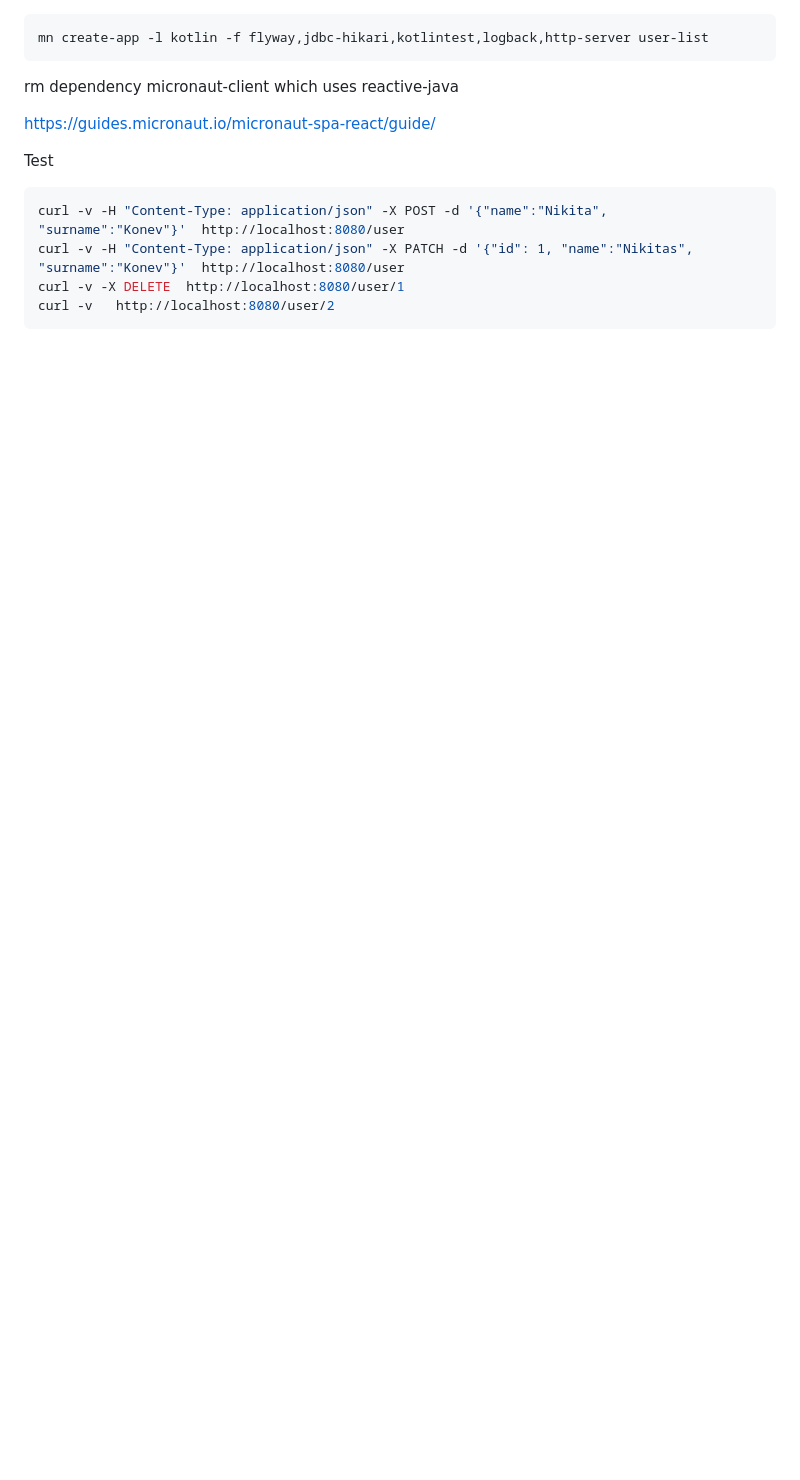
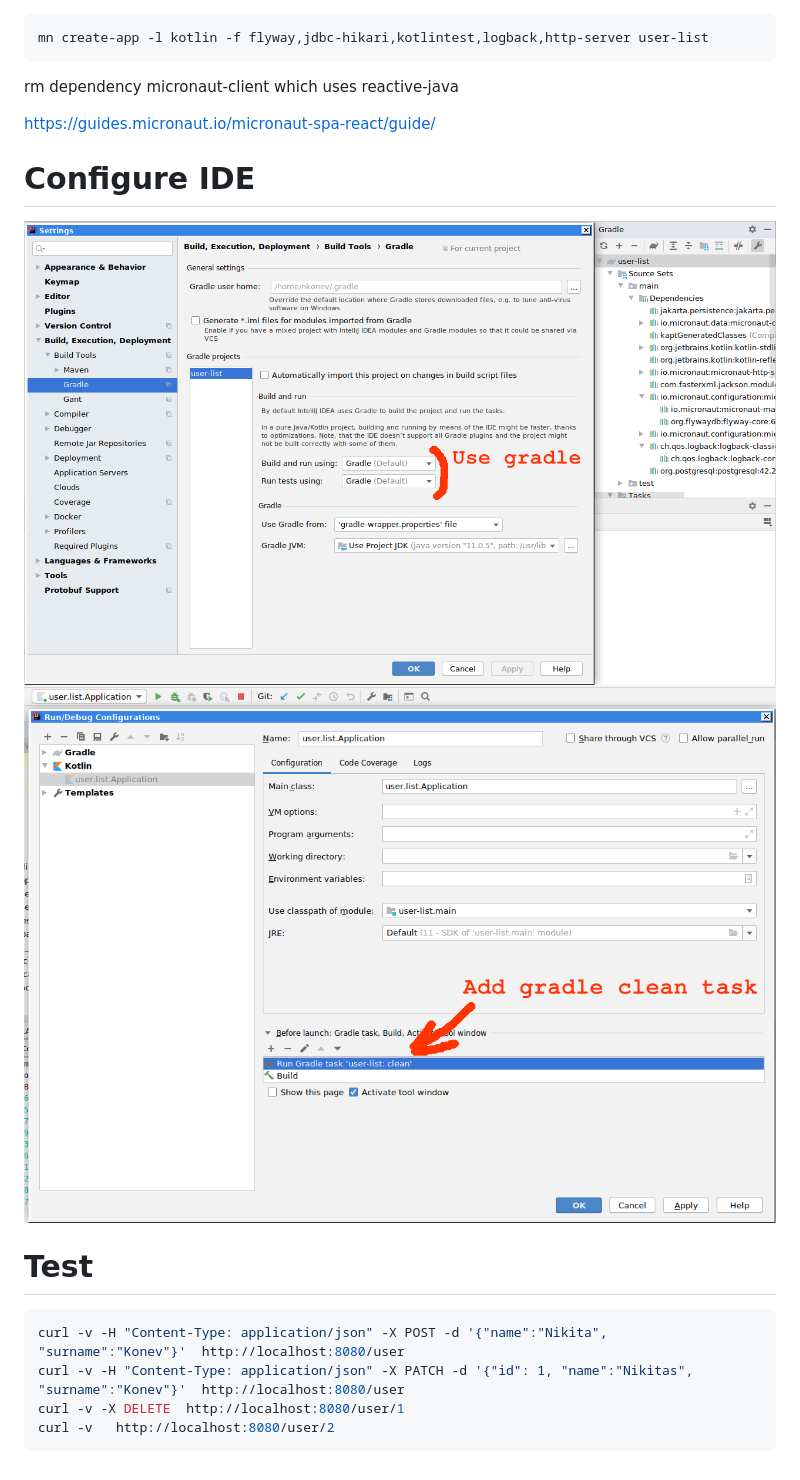
Before and after one commit to nkonev/user-list, a Markdown page: readme.md, the part around the change. Rendered like a GitHub page; pictures changed too: images/add_clean.png (added), images/use_gradle.png (added); blank space fills up the shorter version.

Commit message:
add images

````diff
--- a/readme.md
+++ b/readme.md
@@ -6,7 +6,11 @@ rm dependency micronaut-client which uses reactive-java
 
 https://guides.micronaut.io/micronaut-spa-react/guide/
 
-Test
+# Configure IDE
+![Use gradle](./images/use_gradle.png)
+![Add gradle task before](./images/add_clean.png)
+
+# Test
 ```bash
 curl -v -H "Content-Type: application/json" -X POST -d '{"name":"Nikita", "surname":"Konev"}'  http://localhost:8080/user
 curl -v -H "Content-Type: application/json" -X PATCH -d '{"id": 1, "name":"Nikitas", "surname":"Konev"}'  http://localhost:8080/user
````
